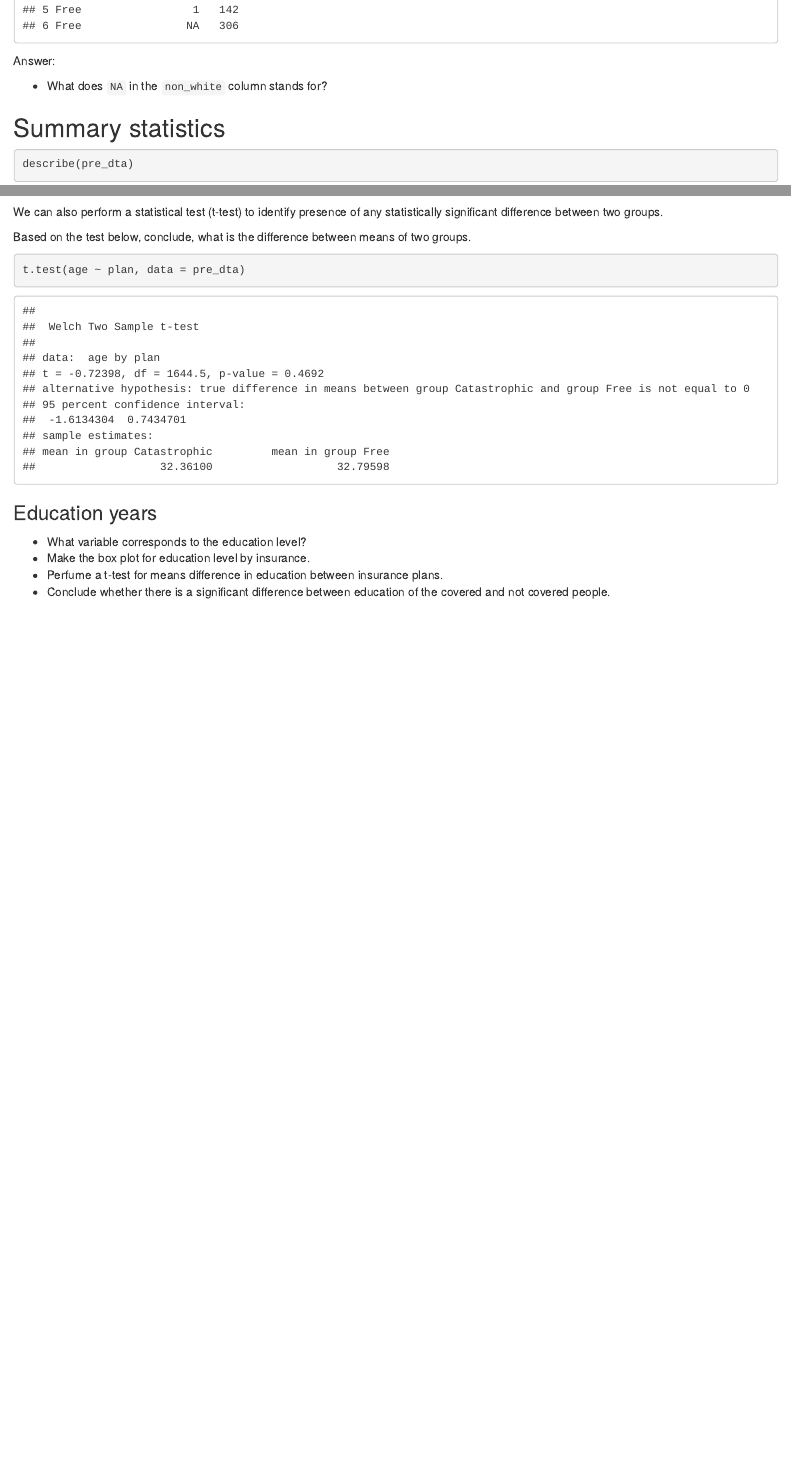
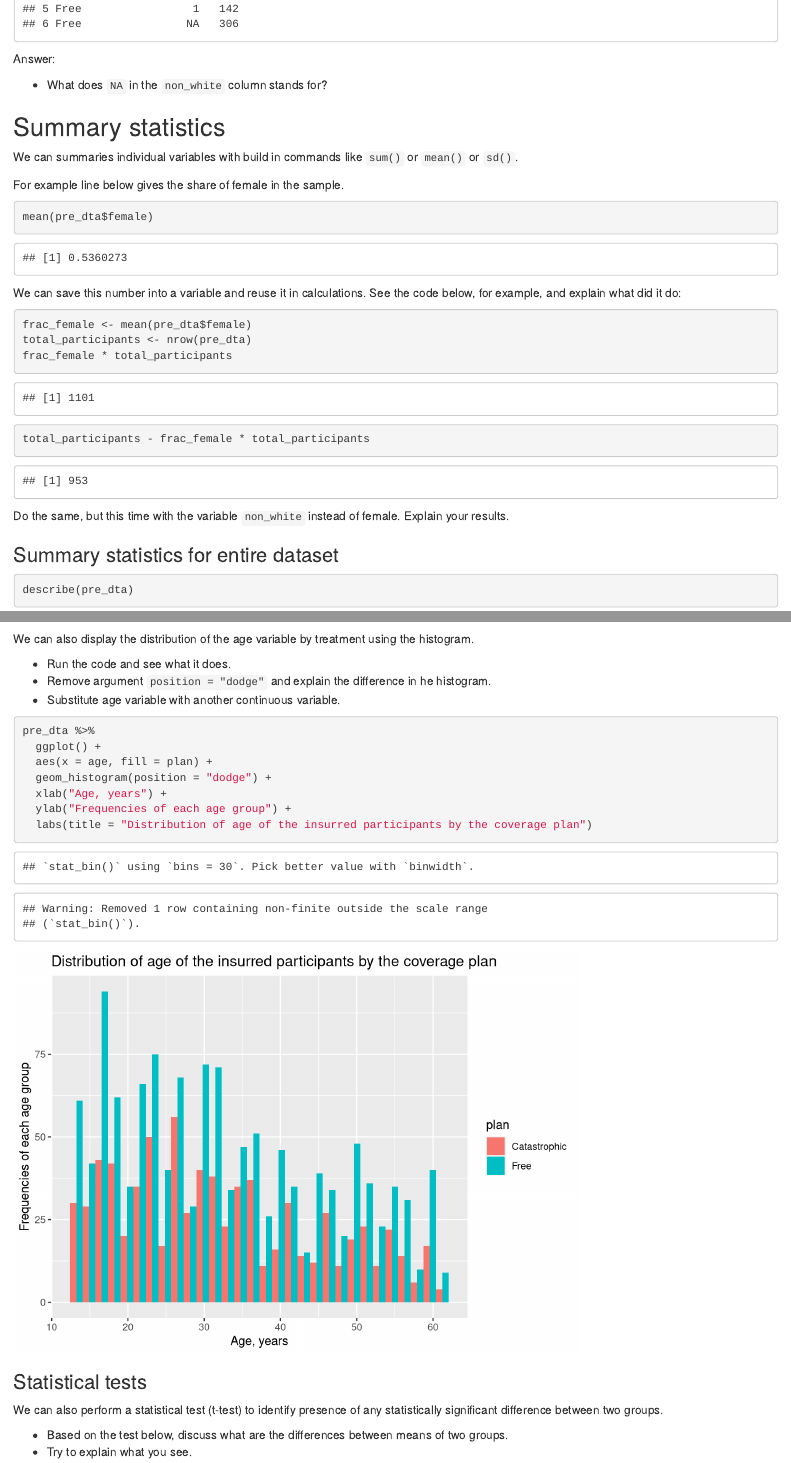
Before and after one commit to EBukin/mp223-2023-aem-R-public, an R Markdown document (exercises/ex01-rct/RAND-HIE.Rmd): the page in a window 1100 px wide, from 2430 px down before the commit and from 2520 px down after it, so that both start at the same text, and a second part further down, joined at a grey line. Rendered offline with R 4.5, knitr and Pandoc, with nearby package versions.

Commit message:
adding ex1

````diff
--- a/exercises/ex01-rct/RAND-HIE.Rmd
+++ b/exercises/ex01-rct/RAND-HIE.Rmd
@@ -77,3 +81,29 @@ Answer:
 
 ## Summary statistics
 
+We can summaries individual variables with build in commands like `sum()` or `mean()` or `sd()`.
+
+For example line below gives the share of female in the sample.
+
+```{r}
+mean(pre_dta$female)
+```
+
+We can save this number into a variable and reuse it in calculations. See the code below, for example, and explain what did it do:
+
+
+```{r}
+frac_female <- mean(pre_dta$female)
+total_participants <- nrow(pre_dta)
+frac_female * total_participants
+total_participants - frac_female * total_participants
+```
+
+Do the same, but this time with the variable `non_white` instead of female. Explain your results.
+
+```{r}
+
+```
+
+
+### Summary statistics for entire dataset
@@ -99,18 +130,39 @@ pre_dta %>%
   labs(title = "Distribution of age of the insurred participants by the coverage plan")
 ```
 
+We can also display the distribution of the age variable by treatment using the histogram.
+
+-   Run the code and see what it does.
+-   Remove argument `position = "dodge"` and explain the difference in he histogram.
+-   Substitute age variable with another continuous variable.
+
+```{r}
+pre_dta %>%
+  ggplot() +
+  aes(x = age, fill = plan) +
+  geom_histogram(position = "dodge") +
+  xlab("Age, years") +
+  ylab("Frequencies of each age group") +
+  labs(title = "Distribution of age of the insurred participants by the coverage plan")
+```
+
+### Statistical tests
+
 We can also perform a statistical test (t-test) to identify presence of any statistically significant difference between two groups.
 
-Based on the test below, conclude, what is the difference between means of two groups.
+-   Based on the test below, discuss what are the differences between means of two groups.
+-   Try to explain what you see.
 
 ```{r}
 t.test(age ~ plan, data = pre_dta)
 ```
 
-### Education years
+## Exploring education level
+
+Here, in space below explore, the education level variable in the same fashion as in the example above.
 
 -   What variable corresponds to the education level?
--   Make the box plot for education level by insurance.
+-   Make the box plot and a histogram for education level by insurance.
 -   Perfume a t-test for means difference in education between insurance plans.
 -   Conclude whether there is a significant difference between education of the covered and not covered people.
 
````
Also changed, not shown: exercises/ex01-rct/RAND-HIE.html (deleted), exercises/ex01-rct/RAND-HIE.Rmd (21 more changed lines), 1 other file.
